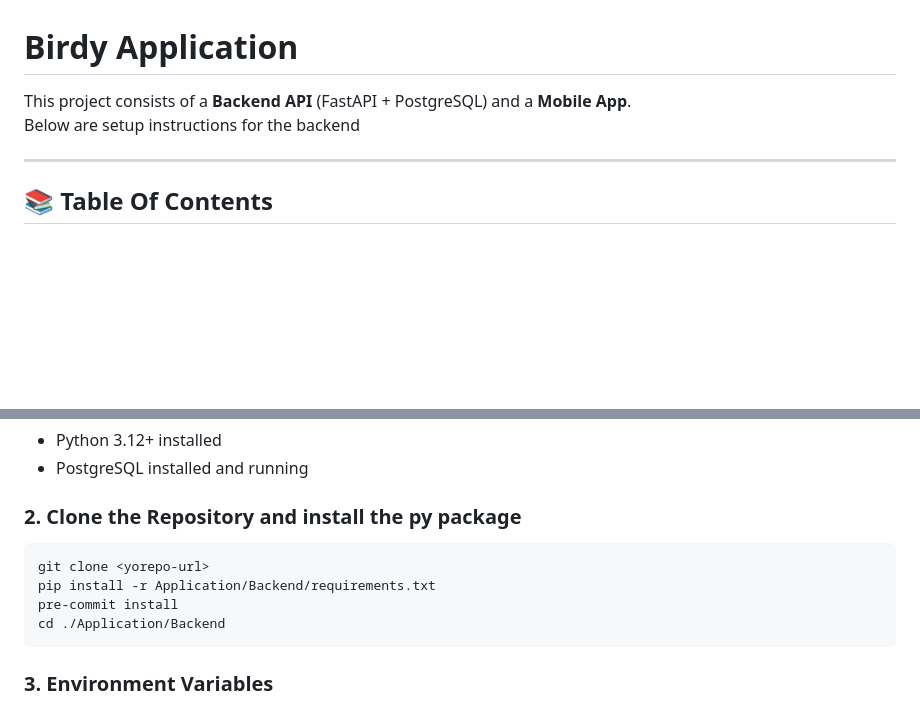
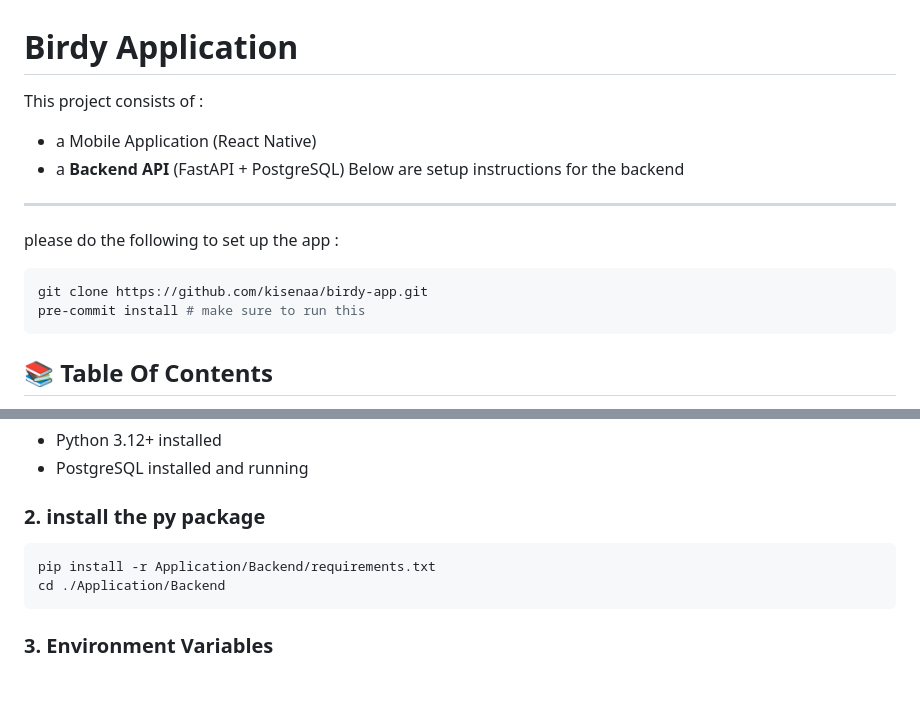
Before and after one commit to kisenaa/birdy-app, a Markdown page: README.md, 2 parts joined by grey strips. Drawn GitHub-style; blank space fills up the shorter version.

````diff
--- a/README.md
+++ b/README.md
@@ -1,9 +1,17 @@
 # Birdy Application
 
-This project consists of a **Backend API** (FastAPI + PostgreSQL) and a **Mobile App**.
+This project consists of :
+- a Mobile Application (React Native)
+- a **Backend API** (FastAPI + PostgreSQL)
 Below are setup instructions for the backend
+---
 
----
+please do the following to set up the app :
+```sh
+git clone https://github.com/kisenaa/birdy-app.git
+pre-commit install # make sure to run this
+```
+
 ## 📚 Table Of Contents
 
 - [Backend Setup](#backend-setup)
@@ -21,12 +29,10 @@ Refer to the following documentation for backend development and API usage:
 - Python 3.12+ installed
 - PostgreSQL installed and running
 
-### 2. Clone the Repository and install the py package
+### 2. install the py package
 
 ```sh
-git clone <yorepo-url>
 pip install -r Application/Backend/requirements.txt
-pre-commit install
 cd ./Application/Backend
 ```
 
````
